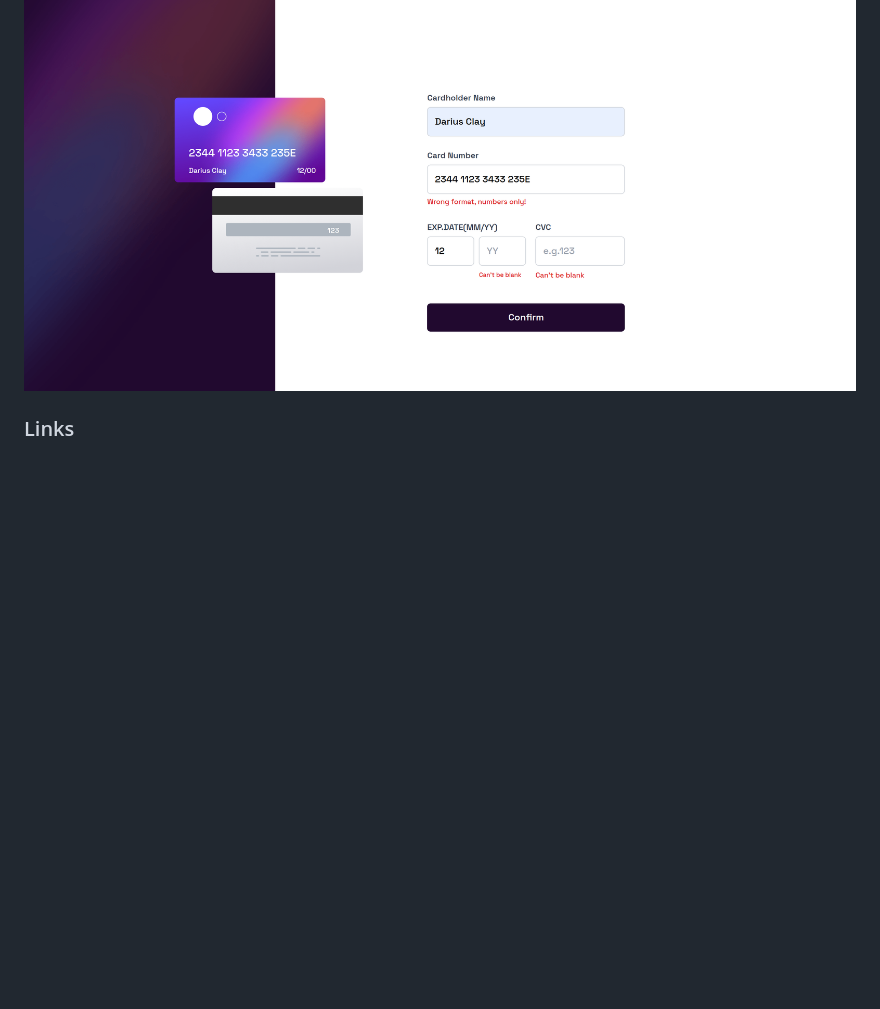
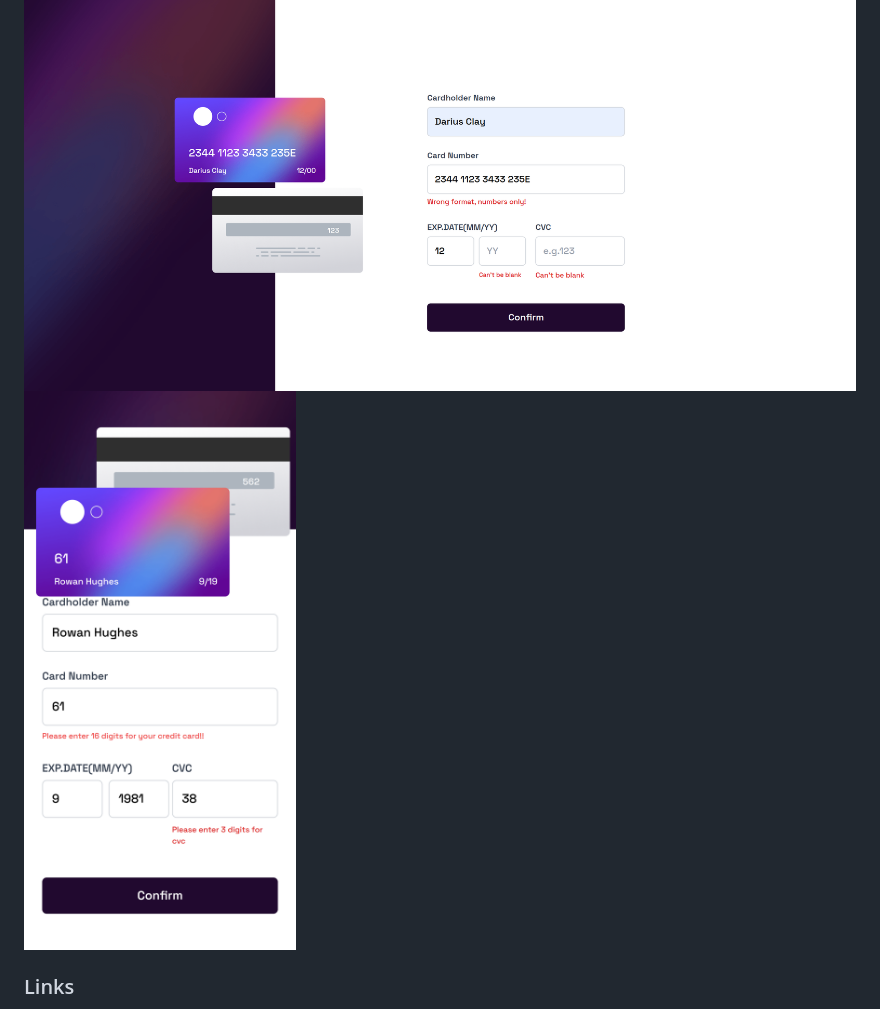
Before and after one commit to nickonyi/interactive-card-details-form, a Markdown page: README.md, the part around the change. GitHub-like rendering; pictures changed too: assets/images/mobile_sc.png (added); blank space fills up the shorter version.

```diff
--- a/README.md
+++ b/README.md
@@ -30,6 +30,7 @@ Users should be able to:
 ### Screenshot
 
 ![](./assets/images/screenshot.png)
+![](./assets/images/mobile_sc.png)
 
 ### Links
 
```
Also changed, not shown: 2 other files.
